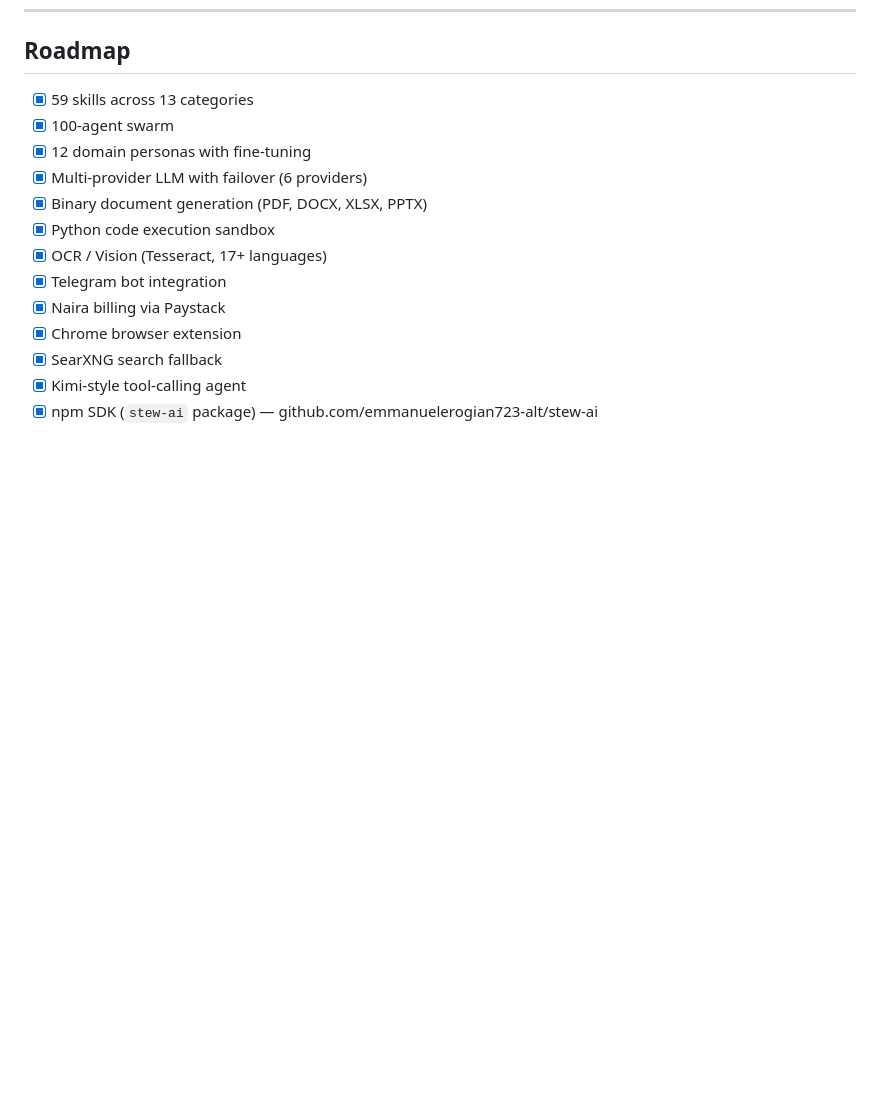
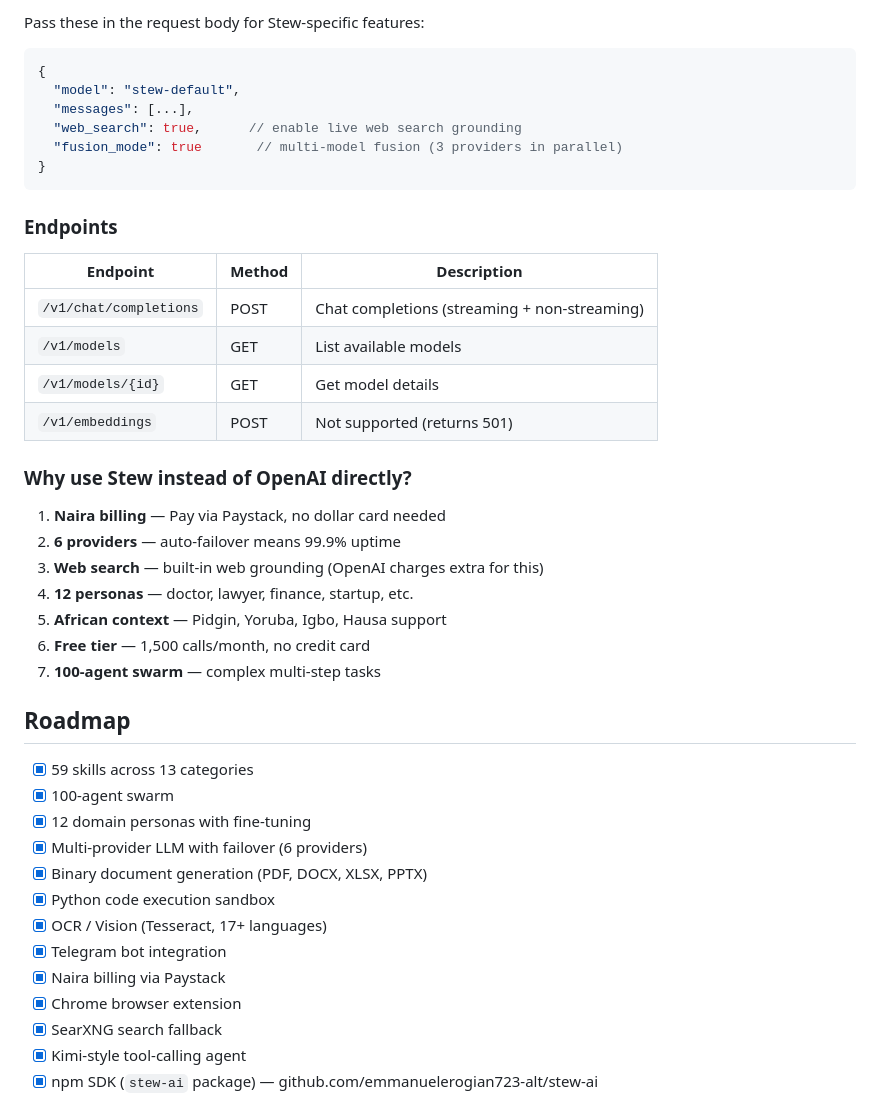
Before and after one commit to emmanuelerogian723-alt/Stew-agent, a Markdown page: README.md, the part around one of its changes. Rendered like a GitHub page; blank space fills up the shorter version.

Commit message:
docs: document OpenAI-compatible API endpoint in README

````diff
--- a/README.md
+++ b/README.md
@@ -536,3 +611,33 @@ S.T.E.W is optimized for Render's free tier (512MB RAM):
+Pass these in the request body for Stew-specific features:
+
+```json
+{
+  "model": "stew-default",
+  "messages": [...],
+  "web_search": true,      // enable live web search grounding
+  "fusion_mode": true       // multi-model fusion (3 providers in parallel)
+}
+```
+
+### Endpoints
+
+| Endpoint | Method | Description |
+|---|---|---|
+| `/v1/chat/completions` | POST | Chat completions (streaming + non-streaming) |
+| `/v1/models` | GET | List available models |
+| `/v1/models/{id}` | GET | Get model details |
+| `/v1/embeddings` | POST | Not supported (returns 501) |
+
+### Why use Stew instead of OpenAI directly?
+
+1. **Naira billing** — Pay via Paystack, no dollar card needed
+2. **6 providers** — auto-failover means 99.9% uptime
+3. **Web search** — built-in web grounding (OpenAI charges extra for this)
+4. **12 personas** — doctor, lawyer, finance, startup, etc.
+5. **African context** — Pidgin, Yoruba, Igbo, Hausa support
+6. **Free tier** — 1,500 calls/month, no credit card
+7. **100-agent swarm** — complex multi-step tasks
+
 ## Roadmap
 
 - [x] 59 skills across 13 categories
````
Also changed, not shown: other parts of README.md (+75 -0 lines).
